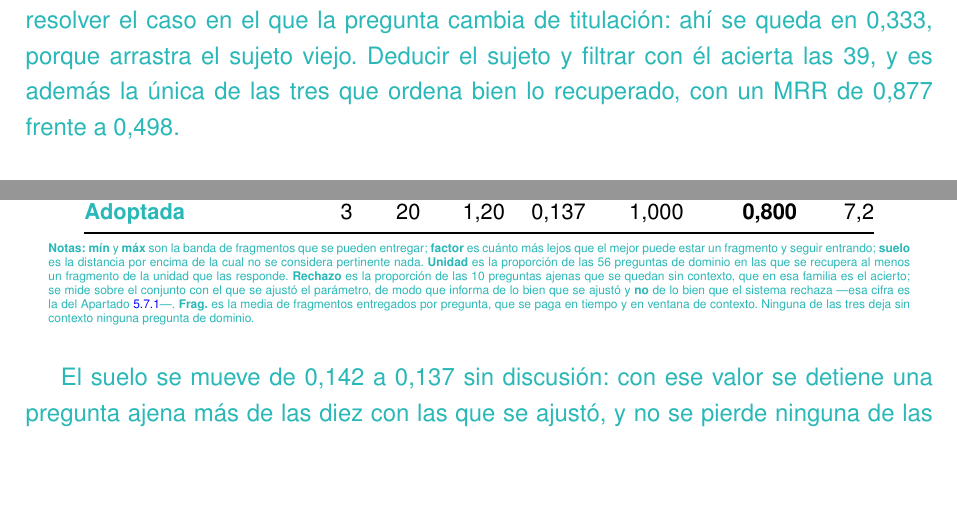
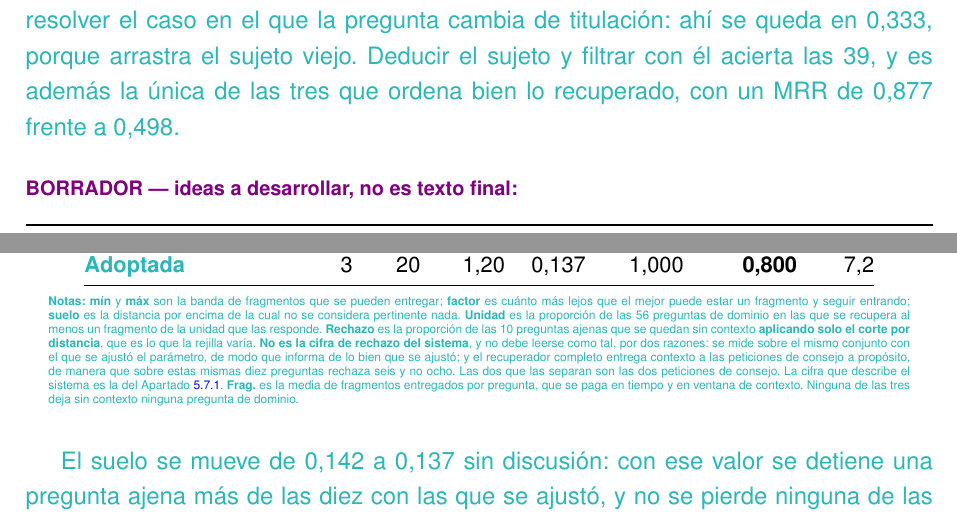
Before and after one commit to samubp10/tfg-recomendador-uja, a LaTeX document (memoria/main.tex, which reads memoria/tablas/TablaBarridoRecuperador.tex): two parts of pages 99 and 129 of 163, joined at a grey line, cut so that both start at the same text, the shorter picture padded with empty space. Compiled offline with pdfLaTeX.

Commit message:
docs(IT-52): decir que la columna de rechazo no es el rechazo del sistema
La tabla daba 0,800 y el apartado de recuperacion da 0,600 sobre las mismas diez
preguntas, de modo que el lector veia dos cifras incompatibles sin explicacion.
Se comprobo ejecutando: la rejilla mide el corte por distancia a solas y el otro
el recuperador entero, que entrega contexto a las dos peticiones de consejo a
proposito. La nota lo dice y remite a la cifra que describe el sistema.

```diff
--- a/memoria/tablas/TablaBarridoRecuperador.tex
+++ b/memoria/tablas/TablaBarridoRecuperador.tex
@@ -36,10 +36,15 @@
       pertinente nada. \textbf{Unidad} es la proporción de las 56 preguntas de
       dominio en las que se recupera al menos un fragmento de la unidad que las
       responde. \textbf{Rechazo} es la proporción de las 10 preguntas ajenas que
-      se quedan sin contexto, que en esa familia es el acierto; se mide sobre el
-      conjunto con el que se ajustó el parámetro, de modo que informa de lo bien
-      que se ajustó y \textbf{no} de lo bien que el sistema rechaza ---esa cifra
-      es la del Apartado~\ref{secc:resultados_rag_recuperacion}---.
+      se quedan sin contexto \textbf{aplicando solo el corte por distancia}, que
+      es lo que la rejilla varía. \textbf{No es la cifra de rechazo del
+        sistema}, y no debe leerse como tal, por dos razones: se mide sobre el
+      mismo conjunto con el que se ajustó el parámetro, de modo que informa de lo
+      bien que se ajustó; y el recuperador completo entrega contexto a las
+      peticiones de consejo a propósito, de manera que sobre estas mismas diez
+      preguntas rechaza seis y no ocho. Las dos que las separan son las dos
+      peticiones de consejo. La cifra que describe el sistema es la del
+      Apartado~\ref{secc:resultados_rag_recuperacion}.
       \textbf{Frag.} es la media de fragmentos entregados por pregunta, que se
       paga en tiempo y en ventana de contexto. Ninguna de las tres deja sin
       contexto ninguna pregunta de dominio.}
```
